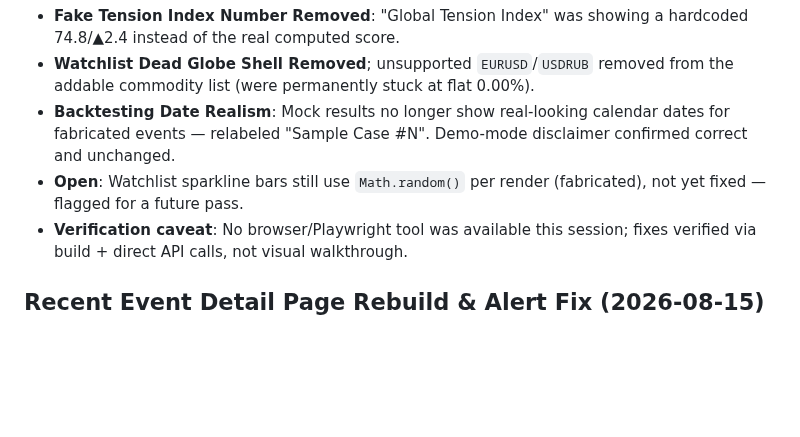
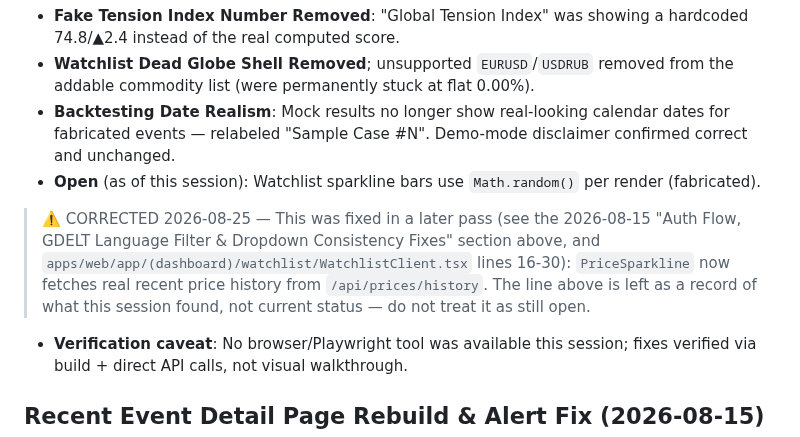
Before and after one commit to kashifnehal/bluebeaconresearch, a Markdown page: docs/brain/08_CURRENT_STATUS.md, the part around the change. GitHub-like rendering; blank space fills up the shorter version.

Commit message:
docs(brain): correct stale watchlist sparkline contradiction
08_CURRENT_STATUS.md still had an "Open: sparkline uses Math.random()"
line from the 2026-08-15 session, contradicted by a later section in
the same file documenting the real /api/prices/history fix. Corrected
in place rather than deleted, to preserve the historical record.

```diff
--- a/docs/brain/08_CURRENT_STATUS.md
+++ b/docs/brain/08_CURRENT_STATUS.md
@@ -152,7 +152,8 @@ dashboard stale-data banner wired, price staleness surfaced, two routes' DB-erro
 - **Fake Tension Index Number Removed**: "Global Tension Index" was showing a hardcoded 74.8/▲2.4 instead of the real computed score.
 - **Watchlist Dead Globe Shell Removed**; unsupported `EURUSD`/`USDRUB` removed from the addable commodity list (were permanently stuck at flat 0.00%).
 - **Backtesting Date Realism**: Mock results no longer show real-looking calendar dates for fabricated events — relabeled "Sample Case #N". Demo-mode disclaimer confirmed correct and unchanged.
-- **Open**: Watchlist sparkline bars still use `Math.random()` per render (fabricated), not yet fixed — flagged for a future pass.
+- **Open** (as of this session): Watchlist sparkline bars use `Math.random()` per render (fabricated).
+> ⚠️ CORRECTED 2026-08-25 — This was fixed in a later pass (see the 2026-08-15 "Auth Flow, GDELT Language Filter & Dropdown Consistency Fixes" section above, and `apps/web/app/(dashboard)/watchlist/WatchlistClient.tsx` lines 16-30): `PriceSparkline` now fetches real recent price history from `/api/prices/history`. The line above is left as a record of what this session found, not current status — do not treat it as still open.
 - **Verification caveat**: No browser/Playwright tool was available this session; fixes verified via build + direct API calls, not visual walkthrough.
 
 ## Recent Event Detail Page Rebuild & Alert Fix (2026-08-15)
```
